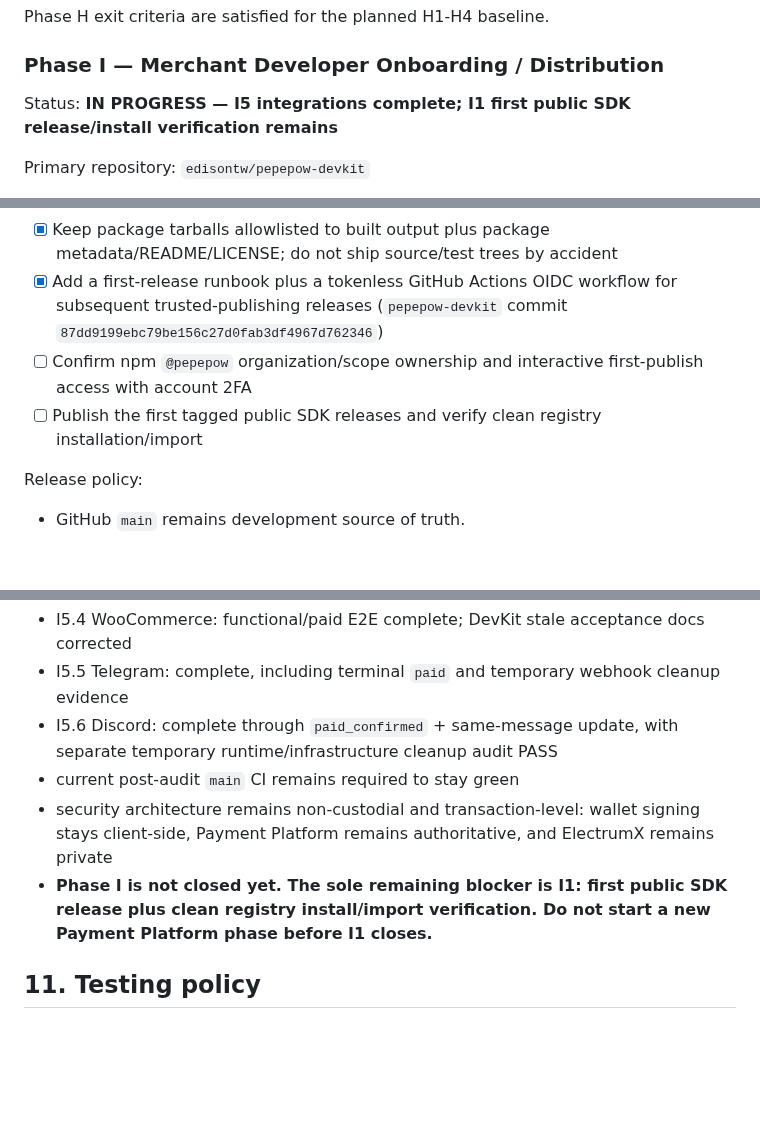
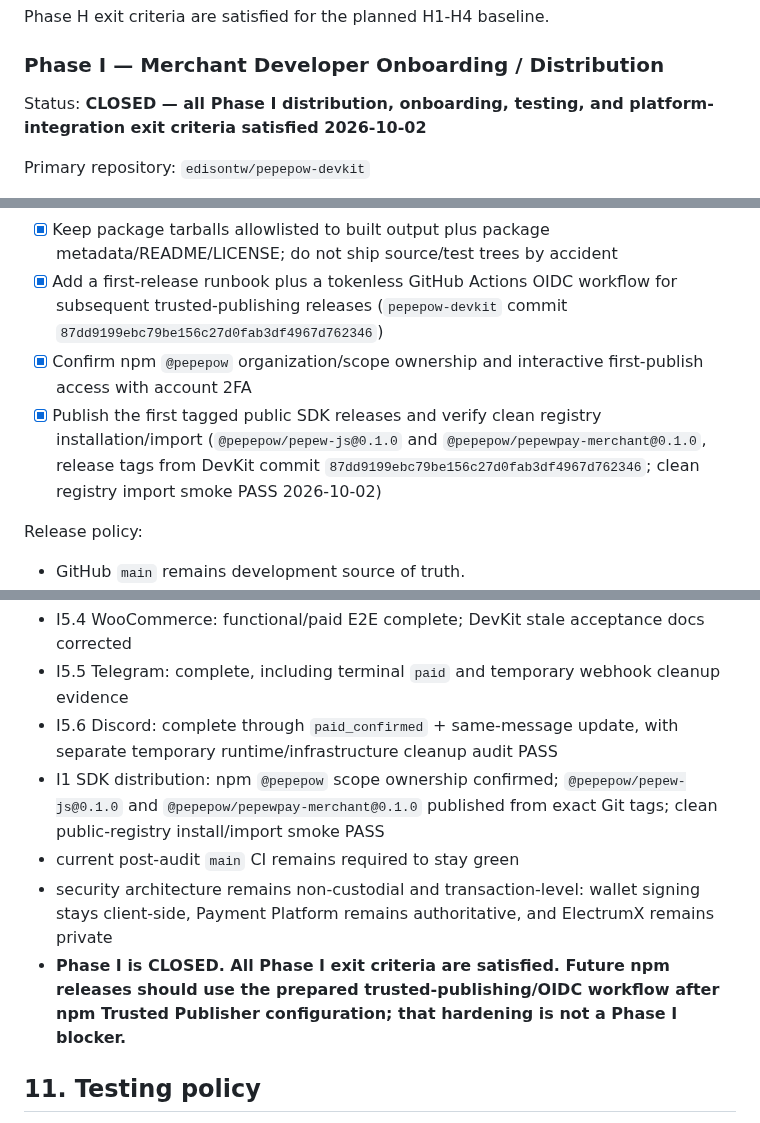
Before and after one commit to edisontw/pepepow-electrumx-service, a Markdown page: docs/PAYMENT_PLATFORM_ROADMAP.md, 3 parts joined by grey strips. GitHub-like rendering; blank space fills up the shorter version.

Commit message:
Close Payment Platform Phase I

```diff
--- a/docs/PAYMENT_PLATFORM_ROADMAP.md
+++ b/docs/PAYMENT_PLATFORM_ROADMAP.md
@@ -632,7 +632,7 @@ Phase H exit criteria are satisfied for the planned H1-H4 baseline.
 
 ### Phase I — Merchant Developer Onboarding / Distribution
 
-Status: **IN PROGRESS — I5 integrations complete; I1 first public SDK release/install verification remains**
+Status: **CLOSED — all Phase I distribution, onboarding, testing, and platform-integration exit criteria satisfied 2026-10-02**
 
 Primary repository: `edisontw/pepepow-devkit`
 
@@ -656,8 +656,8 @@ Development sequence:
 - [x] Make `@pepepow/pepew-js` and `@pepepow/pepewpay-merchant` public-release-ready while keeping registry publication an explicit release action
 - [x] Keep package tarballs allowlisted to built output plus package metadata/README/LICENSE; do not ship source/test trees by accident
 - [x] Add a first-release runbook plus a tokenless GitHub Actions OIDC workflow for subsequent trusted-publishing releases (`pepepow-devkit` commit `87dd9199ebc79be156c27d0fab3df4967d762346`)
-- [ ] Confirm npm `@pepepow` organization/scope ownership and interactive first-publish access with account 2FA
-- [ ] Publish the first tagged public SDK releases and verify clean registry installation/import
+- [x] Confirm npm `@pepepow` organization/scope ownership and interactive first-publish access with account 2FA
+- [x] Publish the first tagged public SDK releases and verify clean registry installation/import (`@pepepow/pepew-js@0.1.0` and `@pepepow/pepewpay-merchant@0.1.0`, release tags from DevKit commit `87dd9199ebc79be156c27d0fab3df4967d762346`; clean registry import smoke PASS 2026-10-02)
 
 Release policy:
 
@@ -1013,9 +1013,10 @@ Phase I closure audit (2026-10-01):
 - I5.4 WooCommerce: functional/paid E2E complete; DevKit stale acceptance docs corrected
 - I5.5 Telegram: complete, including terminal `paid` and temporary webhook cleanup evidence
 - I5.6 Discord: complete through `paid_confirmed` + same-message update, with separate temporary runtime/infrastructure cleanup audit PASS
+- I1 SDK distribution: npm `@pepepow` scope ownership confirmed; `@pepepow/pepew-js@0.1.0` and `@pepepow/pepewpay-merchant@0.1.0` published from exact Git tags; clean public-registry install/import smoke PASS
 - current post-audit `main` CI remains required to stay green
 - security architecture remains non-custodial and transaction-level: wallet signing stays client-side, Payment Platform remains authoritative, and ElectrumX remains private
-- **Phase I is not closed yet. The sole remaining blocker is I1: first public SDK release plus clean registry install/import verification. Do not start a new Payment Platform phase before I1 closes.**
+- **Phase I is CLOSED. All Phase I exit criteria are satisfied. Future npm releases should use the prepared trusted-publishing/OIDC workflow after npm Trusted Publisher configuration; that hardening is not a Phase I blocker.**
 
 ## 11. Testing policy
 
```
Also changed, not shown: other parts of docs/PAYMENT_PLATFORM_ROADMAP.md (+3 -3 lines).
